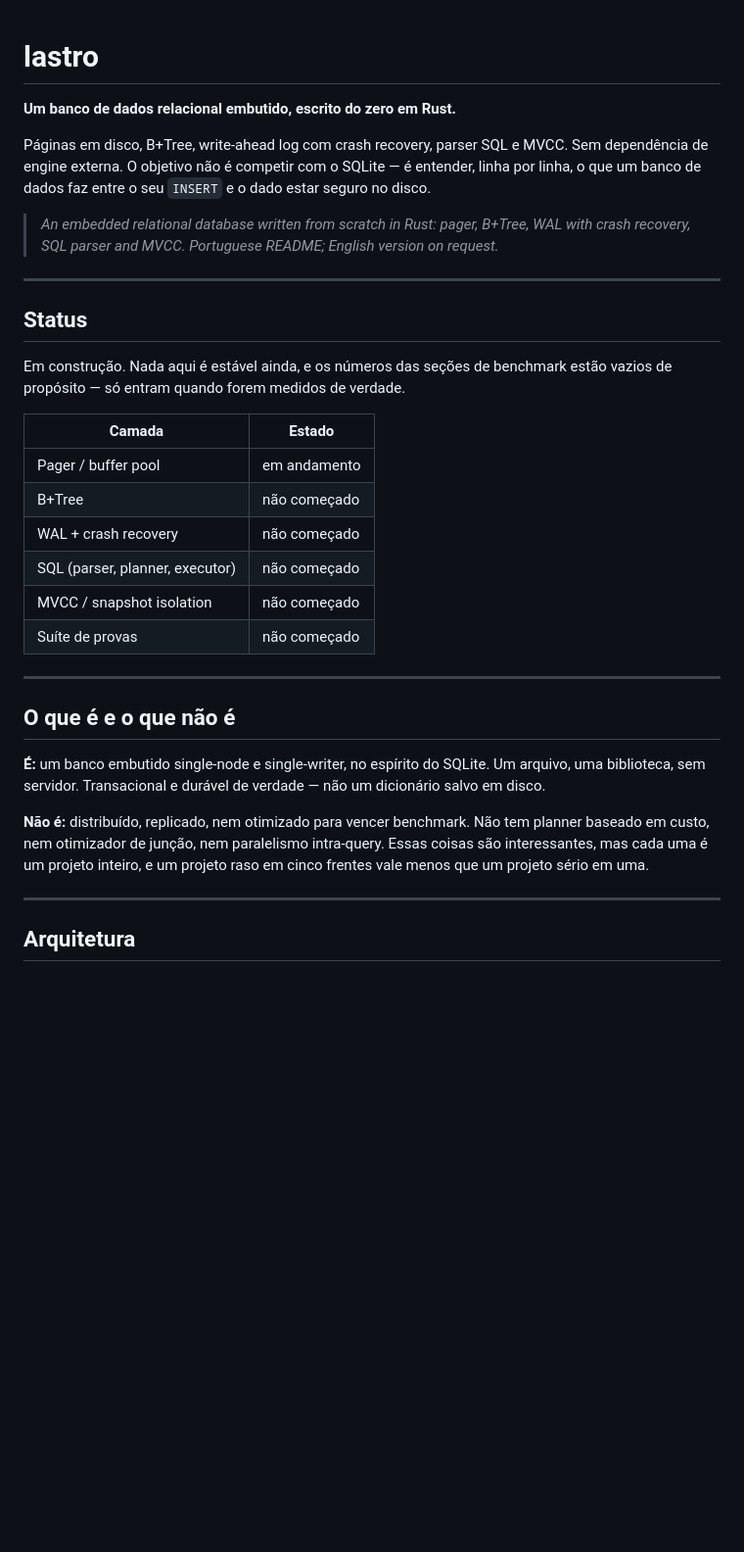
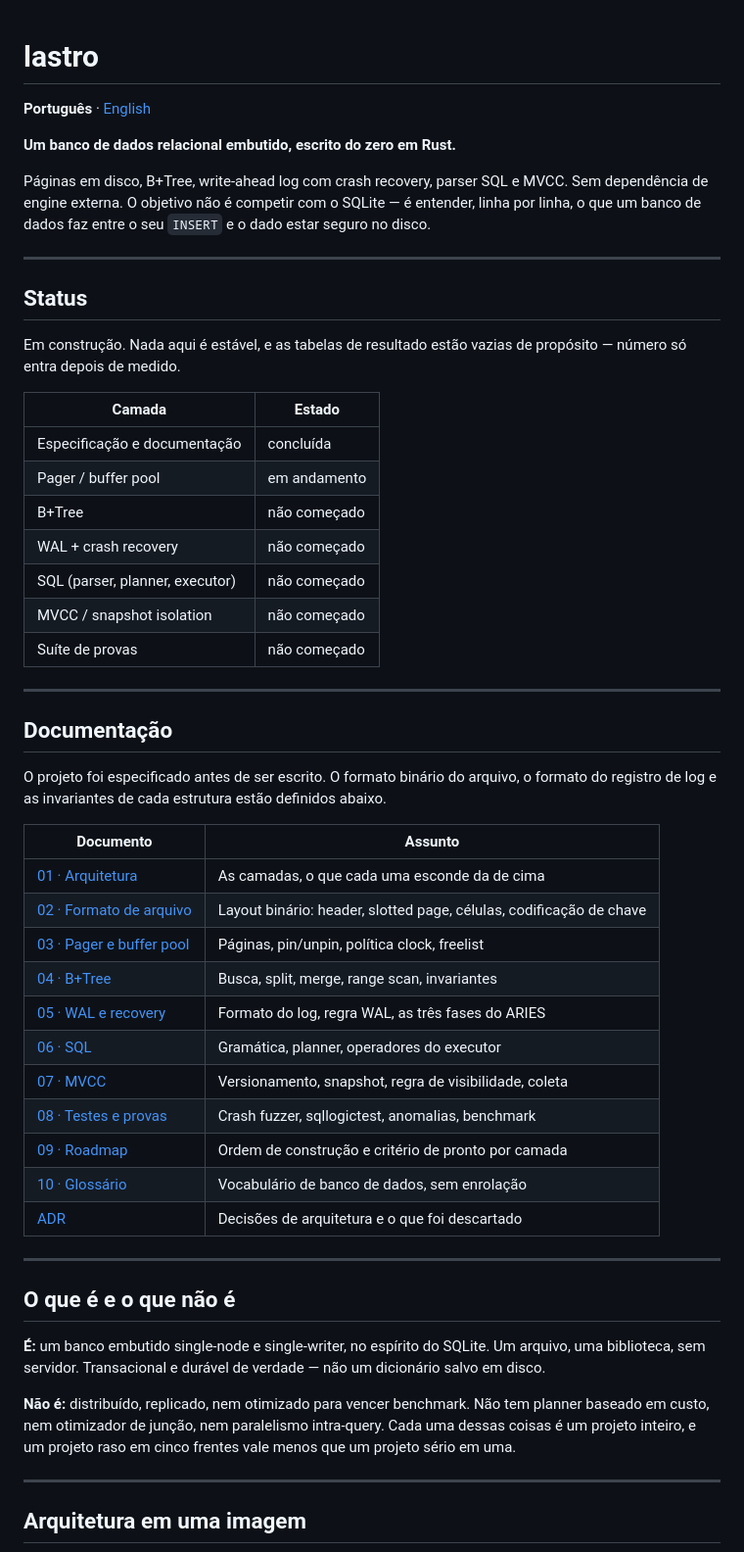
Before and after one commit to madeiragab/lastro, a Markdown page: README.md, the part around one of its changes. Shown at 98% size. Rendered like a GitHub page; blank space fills up the shorter version.

````diff
--- a/README.md
+++ b/README.md
@@ -1,4 +1,6 @@
 # lastro
+
+**Português** · [English](README.en.md)
 
 **Um banco de dados relacional embutido, escrito do zero em Rust.**
 
@@ -6,18 +8,16 @@ Páginas em disco, B+Tree, write-ahead log com crash recovery, parser SQL e MVCC
 Sem dependência de engine externa. O objetivo não é competir com o SQLite — é entender,
 linha por linha, o que um banco de dados faz entre o seu `INSERT` e o dado estar seguro no disco.
 
-> *An embedded relational database written from scratch in Rust: pager, B+Tree, WAL with crash
-> recovery, SQL parser and MVCC. Portuguese README; English version on request.*
-
 ---
 
 ## Status
 
-Em construção. Nada aqui é estável ainda, e os números das seções de benchmark estão vazios
-de propósito — só entram quando forem medidos de verdade.
+Em construção. Nada aqui é estável, e as tabelas de resultado estão vazias de propósito —
+número só entra depois de medido.
 
 | Camada | Estado |
 |---|---|
+| Especificação e documentação | concluída |
 | Pager / buffer pool | em andamento |
 | B+Tree | não começado |
 | WAL + crash recovery | não começado |
@@ -27,19 +27,39 @@ de propósito — só entram quando forem medidos de verdade.
 
 ---
 
+## Documentação
+
+O projeto foi especificado antes de ser escrito. O formato binário do arquivo, o formato do
+registro de log e as invariantes de cada estrutura estão definidos abaixo.
+
+| Documento | Assunto |
+|---|---|
+| [01 · Arquitetura](docs/pt/01-arquitetura.md) | As camadas, o que cada uma esconde da de cima |
+| [02 · Formato de arquivo](docs/pt/02-formato-de-arquivo.md) | Layout binário: header, slotted page, células, codificação de chave |
+| [03 · Pager e buffer pool](docs/pt/03-pager.md) | Páginas, pin/unpin, política clock, freelist |
+| [04 · B+Tree](docs/pt/04-btree.md) | Busca, split, merge, range scan, invariantes |
+| [05 · WAL e recovery](docs/pt/05-wal-recovery.md) | Formato do log, regra WAL, as três fases do ARIES |
+| [06 · SQL](docs/pt/06-sql.md) | Gramática, planner, operadores do executor |
+| [07 · MVCC](docs/pt/07-mvcc.md) | Versionamento, snapshot, regra de visibilidade, coleta |
+| [08 · Testes e provas](docs/pt/08-testes.md) | Crash fuzzer, sqllogictest, anomalias, benchmark |
+| [09 · Roadmap](docs/pt/09-roadmap.md) | Ordem de construção e critério de pronto por camada |
+| [10 · Glossário](docs/pt/10-glossario.md) | Vocabulário de banco de dados, sem enrolação |
+| [ADR](docs/pt/adr.md) | Decisões de arquitetura e o que foi descartado |
+
+---
+
 ## O que é e o que não é
 
 **É:** um banco embutido single-node e single-writer, no espírito do SQLite. Um arquivo, uma
 biblioteca, sem servidor. Transacional e durável de verdade — não um dicionário salvo em disco.
 
 **Não é:** distribuído, replicado, nem otimizado para vencer benchmark. Não tem planner baseado
-em custo, nem otimizador de junção, nem paralelismo intra-query. Essas coisas são interessantes,
-mas cada uma é um projeto inteiro, e um projeto raso em cinco frentes vale menos que um projeto
-sério em uma.
+em custo, nem otimizador de junção, nem paralelismo intra-query. Cada uma dessas coisas é um
+projeto inteiro, e um projeto raso em cinco frentes vale menos que um projeto sério em uma.
 
 ---
 
-## Arquitetura
+## Arquitetura em uma imagem
 
 ```mermaid
 flowchart TD
````
Also changed, not shown: other parts of README.md (+28 -98 lines), README.en.md (added, +174 -0 lines).
